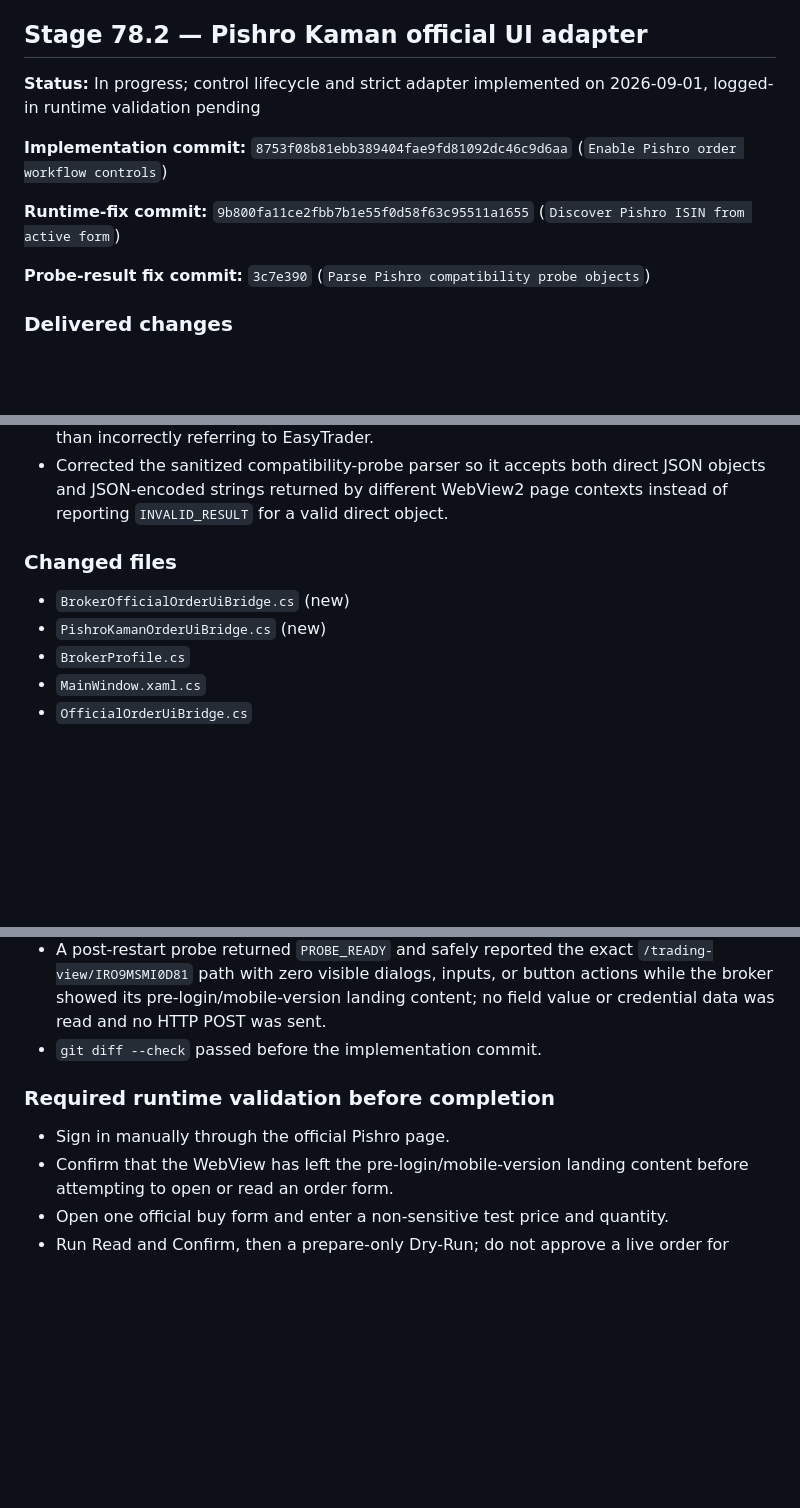
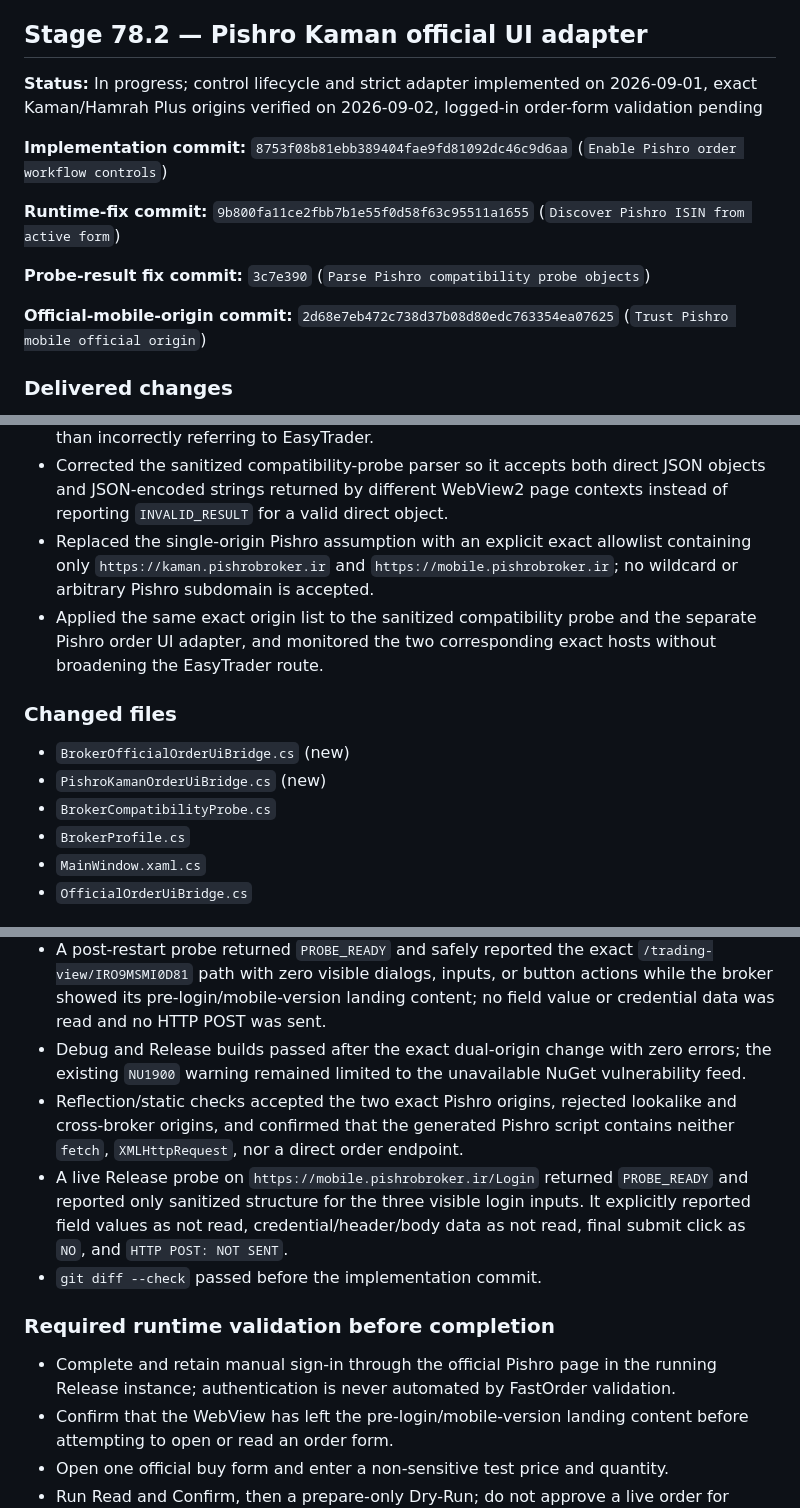
Before and after one commit to yazdan51/FastOrder, a Markdown page: docs/STAGE_IMPLEMENTATION_LOG.md, 3 parts joined by grey strips. Drawn GitHub-style; blank space fills up the shorter version.

Commit message:
Document Pishro mobile origin validation

```diff
--- a/docs/STAGE_IMPLEMENTATION_LOG.md
+++ b/docs/STAGE_IMPLEMENTATION_LOG.md
@@ -435,8 +435,8 @@ commit that contains the implementation.
 
 ## Stage 78.2 — Pishro Kaman official UI adapter
 
-**Status:** In progress; control lifecycle and strict adapter implemented on 2026-09-01, logged-in
-runtime validation pending
+**Status:** In progress; control lifecycle and strict adapter implemented on 2026-09-01, exact
+Kaman/Hamrah Plus origins verified on 2026-09-02, logged-in order-form validation pending
 
 **Implementation commit:** `8753f08b81ebb389404fae9fd81092dc46c9d6aa`
 (`Enable Pishro order workflow controls`)
@@ -446,6 +446,9 @@ runtime validation pending
 
 **Probe-result fix commit:** `3c7e390`
 (`Parse Pishro compatibility probe objects`)
+
+**Official-mobile-origin commit:** `2d68e7eb472c738d37b08d80edc763354ea07625`
+(`Trust Pishro mobile official origin`)
 
 ### Delivered changes
 
@@ -479,11 +482,18 @@ runtime validation pending
 - Corrected the sanitized compatibility-probe parser so it accepts both direct JSON objects and
   JSON-encoded strings returned by different WebView2 page contexts instead of reporting
   `INVALID_RESULT` for a valid direct object.
+- Replaced the single-origin Pishro assumption with an explicit exact allowlist containing only
+  `https://kaman.pishrobroker.ir` and `https://mobile.pishrobroker.ir`; no wildcard or arbitrary
+  Pishro subdomain is accepted.
+- Applied the same exact origin list to the sanitized compatibility probe and the separate Pishro
+  order UI adapter, and monitored the two corresponding exact hosts without broadening the
+  EasyTrader route.
 
 ### Changed files
 
 - `BrokerOfficialOrderUiBridge.cs` (new)
 - `PishroKamanOrderUiBridge.cs` (new)
+- `BrokerCompatibilityProbe.cs`
 - `BrokerProfile.cs`
 - `MainWindow.xaml.cs`
 - `OfficialOrderUiBridge.cs`
@@ -528,11 +538,21 @@ runtime validation pending
   `/trading-view/IRO9MSMI0D81` path with zero visible dialogs, inputs, or button actions while the
   broker showed its pre-login/mobile-version landing content; no field value or credential data was
   read and no HTTP POST was sent.
+- Debug and Release builds passed after the exact dual-origin change with zero errors; the existing
+  `NU1900` warning remained limited to the unavailable NuGet vulnerability feed.
+- Reflection/static checks accepted the two exact Pishro origins, rejected lookalike and
+  cross-broker origins, and confirmed that the generated Pishro script contains neither `fetch`,
+  `XMLHttpRequest`, nor a direct order endpoint.
+- A live Release probe on `https://mobile.pishrobroker.ir/Login` returned `PROBE_READY` and reported
+  only sanitized structure for the three visible login inputs. It explicitly reported field values
+  as not read, credential/header/body data as not read, final submit click as `NO`, and
+  `HTTP POST: NOT SENT`.
 - `git diff --check` passed before the implementation commit.
 
 ### Required runtime validation before completion
 
-- Sign in manually through the official Pishro page.
+- Complete and retain manual sign-in through the official Pishro page in the running Release
+  instance; authentication is never automated by FastOrder validation.
 - Confirm that the WebView has left the pre-login/mobile-version landing content before attempting
   to open or read an order form.
 - Open one official buy form and enter a non-sensitive test price and quantity.
```
Also changed, not shown: other parts of docs/STAGE_IMPLEMENTATION_LOG.md (+1 -1 lines), docs/MULTI_SESSION_ARCHITECTURE.md (+12 -6 lines).
